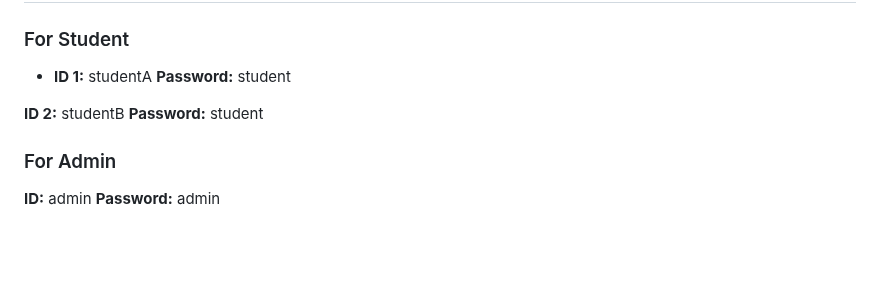
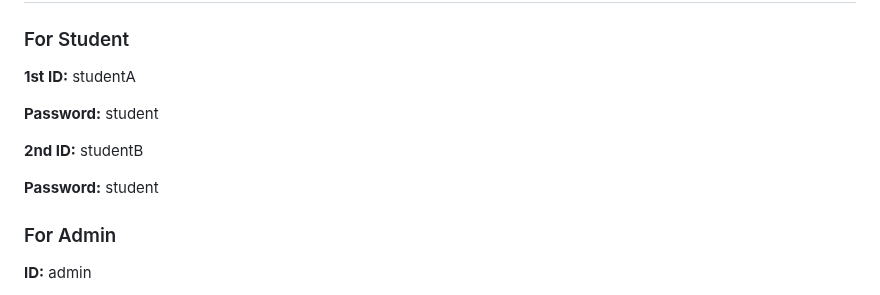
Before and after one commit to vush-man/SmartEdu-Planner, a Markdown page: README.md, the part around the change. Rendered like a GitHub page; blank space fills up the shorter version.

````diff
--- a/README.md
+++ b/README.md
@@ -69,12 +69,15 @@ python run.py
 ```
 # Default login credentials
 ### For Student
-- **ID 1:** studentA
+**1st ID:** studentA
+
 **Password:** student
 
-**ID 2:** studentB
+**2nd ID:** studentB
+
 **Password:** student
 
 ### For Admin
 **ID:** admin
+
 **Password:** admin
````
